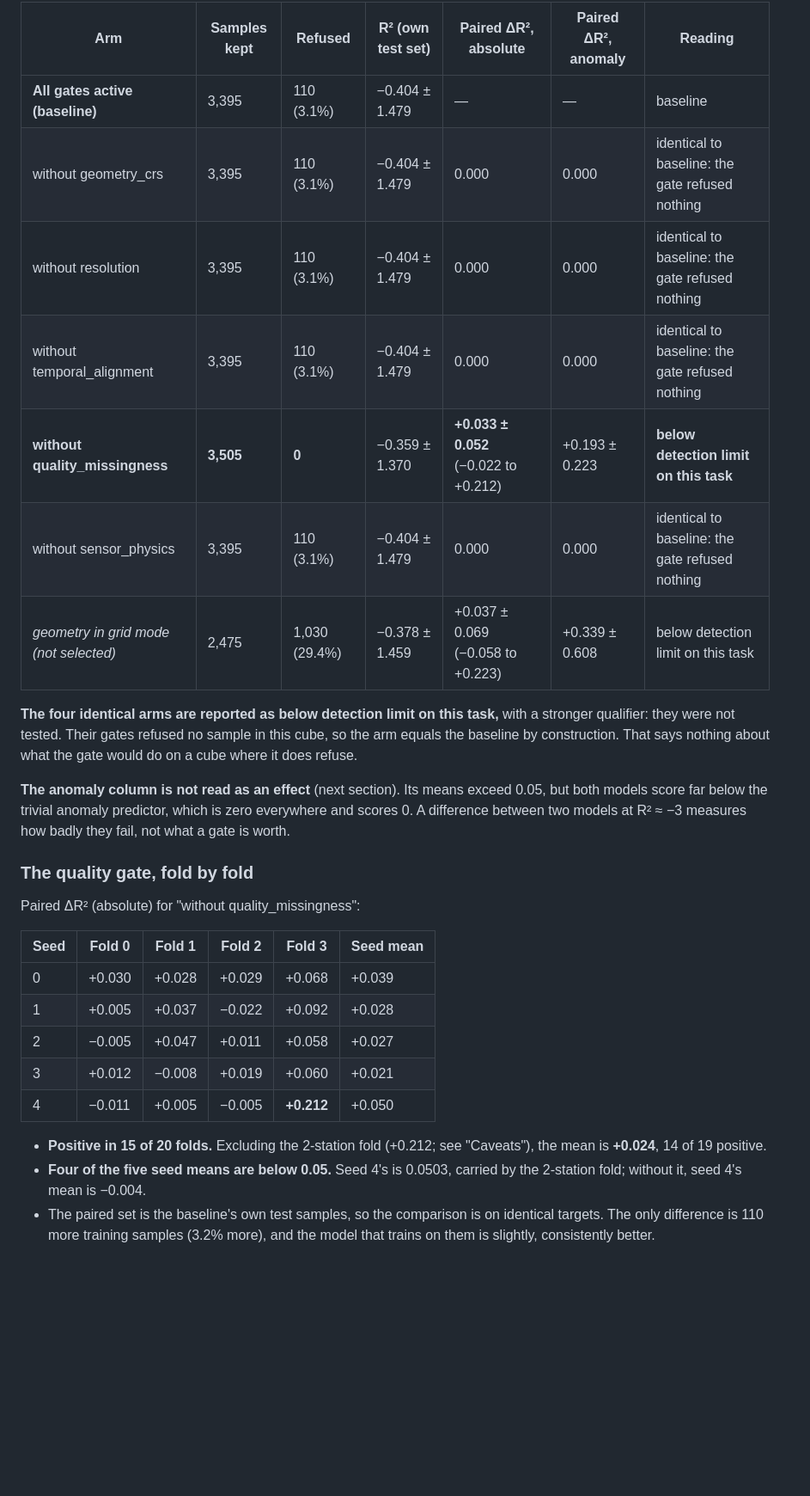
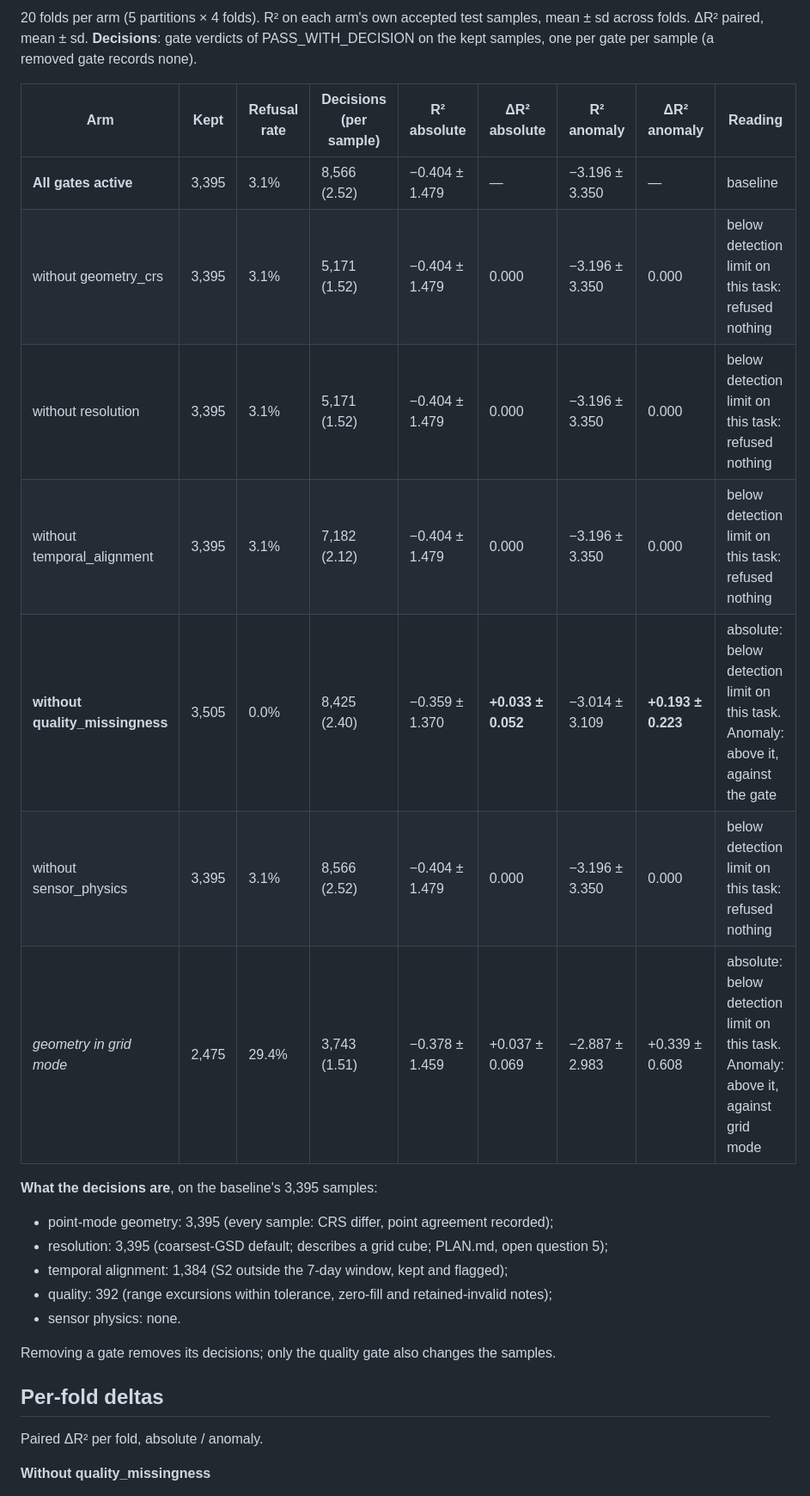
Before and after one commit to SalHej/eocube, a Markdown page: docs/open_ablation.md, the part around one of its changes. Shown at 86% size. Drawn GitHub-style; blank space fills up the shorter version.

```diff
--- a/docs/open_ablation.md
+++ b/docs/open_ablation.md
@@ -58,41 +64,33 @@ gate was doing useful work**, and refusals are reported with the metrics.
 
-| Arm | Samples kept | Refused | R² (own test set) | **Paired ΔR², absolute** | Paired ΔR², anomaly | Reading |
-|---|---|---|---|---|---|---|
-| **All gates active (baseline)** | 3,395 | 110 (3.1%) | −0.404 ± 1.479 | — | — | baseline |
-| without geometry_crs | 3,395 | 110 (3.1%) | −0.404 ± 1.479 | 0.000 | 0.000 | identical to baseline: the gate refused nothing |
-| without resolution | 3,395 | 110 (3.1%) | −0.404 ± 1.479 | 0.000 | 0.000 | identical to baseline: the gate refused nothing |
-| without temporal_alignment | 3,395 | 110 (3.1%) | −0.404 ± 1.479 | 0.000 | 0.000 | identical to baseline: the gate refused nothing |
-| **without quality_missingness** | **3,505** | **0** | −0.359 ± 1.370 | **+0.033 ± 0.052** (−0.022 to +0.212) | +0.193 ± 0.223 | **below detection limit on this task** |
-| without sensor_physics | 3,395 | 110 (3.1%) | −0.404 ± 1.479 | 0.000 | 0.000 | identical to baseline: the gate refused nothing |
-| *geometry in grid mode (not selected)* | 2,475 | 1,030 (29.4%) | −0.378 ± 1.459 | +0.037 ± 0.069 (−0.058 to +0.223) | +0.339 ± 0.608 | below detection limit on this task |
+20 folds per arm (5 partitions × 4 folds). R² on each arm's own accepted test samples,
+mean ± sd across folds. ΔR² paired, mean ± sd. **Decisions**: gate verdicts of
+PASS_WITH_DECISION on the kept samples, one per gate per sample (a removed gate records
+none).
 
-**The four identical arms are reported as below detection limit on this task,** with a
-stronger qualifier: they were not tested. Their gates refused no sample in this cube,
-so the arm equals the baseline by construction. That says nothing about what the gate
-would do on a cube where it does refuse.
+| Arm | Kept | Refusal rate | Decisions (per sample) | R² absolute | **ΔR² absolute** | R² anomaly | **ΔR² anomaly** | Reading |
+|---|---|---|---|---|---|---|---|---|
+| **All gates active** | 3,395 | 3.1% | 8,566 (2.52) | −0.404 ± 1.479 | — | −3.196 ± 3.350 | — | baseline |
+| without geometry_crs | 3,395 | 3.1% | 5,171 (1.52) | −0.404 ± 1.479 | 0.000 | −3.196 ± 3.350 | 0.000 | below detection limit on this task: refused nothing |
+| without resolution | 3,395 | 3.1% | 5,171 (1.52) | −0.404 ± 1.479 | 0.000 | −3.196 ± 3.350 | 0.000 | below detection limit on this task: refused nothing |
+| without temporal_alignment | 3,395 | 3.1% | 7,182 (2.12) | −0.404 ± 1.479 | 0.000 | −3.196 ± 3.350 | 0.000 | below detection limit on this task: refused nothing |
+| **without quality_missingness** | 3,505 | 0.0% | 8,425 (2.40) | −0.359 ± 1.370 | **+0.033 ± 0.052** | −3.014 ± 3.109 | **+0.193 ± 0.223** | absolute: below detection limit on this task. Anomaly: above it, against the gate |
+| without sensor_physics | 3,395 | 3.1% | 8,566 (2.52) | −0.404 ± 1.479 | 0.000 | −3.196 ± 3.350 | 0.000 | below detection limit on this task: refused nothing |
+| *geometry in grid mode* | 2,475 | 29.4% | 3,743 (1.51) | −0.378 ± 1.459 | +0.037 ± 0.069 | −2.887 ± 2.983 | +0.339 ± 0.608 | absolute: below detection limit on this task. Anomaly: above it, against grid mode |
 
-**The anomaly column is not read as an effect** (next section). Its means exceed 0.05,
-but both models score far below the trivial anomaly predictor, which is zero
-everywhere and scores 0. A difference between two models at R² ≈ −3 measures how
-badly they fail, not what a gate is worth.
+**What the decisions are**, on the baseline's 3,395 samples:
+- point-mode geometry: 3,395 (every sample: CRS differ, point agreement recorded);
+- resolution: 3,395 (coarsest-GSD default; describes a grid cube; PLAN.md, open
+  question 5);
+- temporal alignment: 1,384 (S2 outside the 7-day window, kept and flagged);
+- quality: 392 (range excursions within tolerance, zero-fill and retained-invalid
+  notes);
+- sensor physics: none.
 
-### The quality gate, fold by fold
+Removing a gate removes its decisions; only the quality gate also changes the samples.
 
-Paired ΔR² (absolute) for "without quality_missingness":
+## Per-fold deltas
 
-| Seed | Fold 0 | Fold 1 | Fold 2 | Fold 3 | Seed mean |
-|---|---|---|---|---|---|
-| 0 | +0.030 | +0.028 | +0.029 | +0.068 | +0.039 |
-| 1 | +0.005 | +0.037 | −0.022 | +0.092 | +0.028 |
-| 2 | −0.005 | +0.047 | +0.011 | +0.058 | +0.027 |
-| 3 | +0.012 | −0.008 | +0.019 | +0.060 | +0.021 |
-| 4 | −0.011 | +0.005 | −0.005 | **+0.212** | +0.050 |
+Paired ΔR² per fold, absolute / anomaly.
 
-- **Positive in 15 of 20 folds.** Excluding the 2-station fold (+0.212; see "Caveats"),
-  the mean is **+0.024**, 14 of 19 positive.
-- **Four of the five seed means are below 0.05.** Seed 4's is 0.0503, carried by the
-  2-station fold; without it, seed 4's mean is −0.004.
-- The paired set is the baseline's own test samples, so the comparison is on identical
-  targets. The only difference is 110 more training samples (3.2% more), and the model
-  that trains on them is slightly, consistently better.
+**Without quality_missingness**
 
```
Also changed, not shown: other parts of docs/open_ablation.md (+130 -119 lines).
